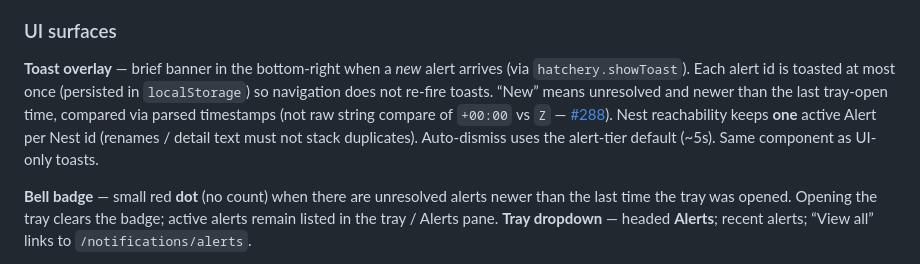
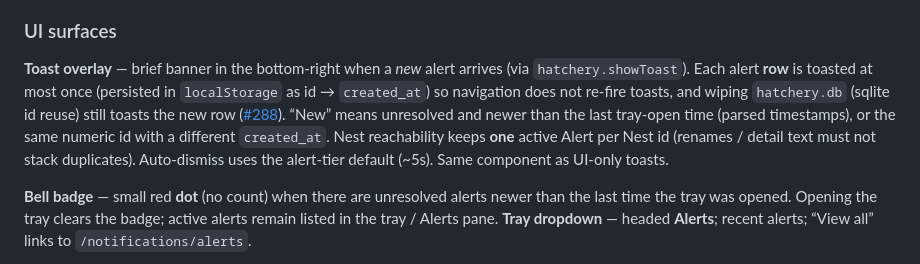
Before and after one commit to dustinestes/Hatchery, a Markdown page: .hatchery/docs/notifications.md, the part around the change. Rendered like a GitHub page.

Commit message:
docs: note toast tracking uses id+created_at (#288)
Co-authored-by: Cursor <cursoragent@cursor.com>

```diff
--- a/.hatchery/docs/notifications.md
+++ b/.hatchery/docs/notifications.md
@@ -146,7 +146,7 @@ Alerts are stored in the `alerts` table in `hatchery.db`. The browser refreshes
 
 ### UI surfaces
 
-**Toast overlay** — brief banner in the bottom-right when a *new* alert arrives (via `hatchery.showToast`). Each alert id is toasted at most once (persisted in `localStorage`) so navigation does not re-fire toasts. “New” means unresolved and newer than the last tray-open time, compared via parsed timestamps (not raw string compare of `+00:00` vs `Z` — [#288](https://github.com/dustinestes/Hatchery/issues/288)). Nest reachability keeps **one** active Alert per Nest id (renames / detail text must not stack duplicates). Auto-dismiss uses the alert-tier default (~5s). Same component as UI-only toasts.
+**Toast overlay** — brief banner in the bottom-right when a *new* alert arrives (via `hatchery.showToast`). Each alert **row** is toasted at most once (persisted in `localStorage` as id → `created_at`) so navigation does not re-fire toasts, and wiping `hatchery.db` (sqlite id reuse) still toasts the new row ([#288](https://github.com/dustinestes/Hatchery/issues/288)). “New” means unresolved and newer than the last tray-open time (parsed timestamps), or the same numeric id with a different `created_at`. Nest reachability keeps **one** active Alert per Nest id (renames / detail text must not stack duplicates). Auto-dismiss uses the alert-tier default (~5s). Same component as UI-only toasts.
 
 **Bell badge** — small red **dot** (no count) when there are unresolved alerts newer than the last time the tray was opened. Opening the tray clears the badge; active alerts remain listed in the tray / Alerts pane.
 **Tray dropdown** — headed **Alerts**; recent alerts; “View all” links to `/notifications/alerts`.
```
